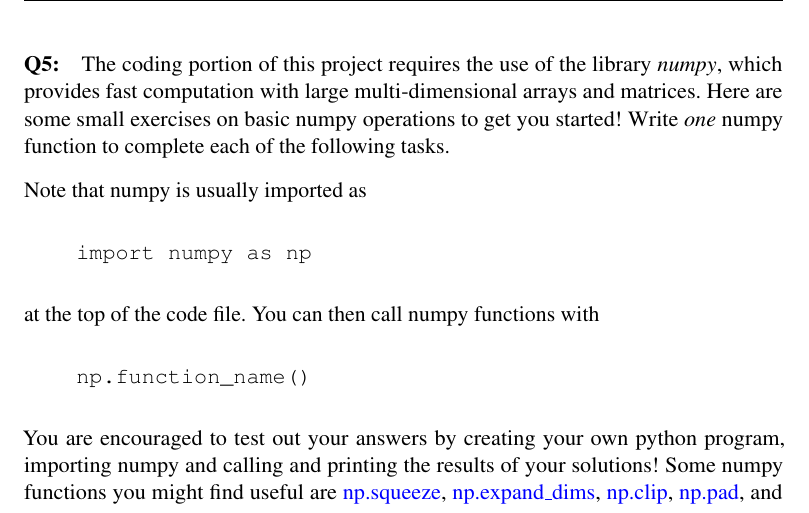
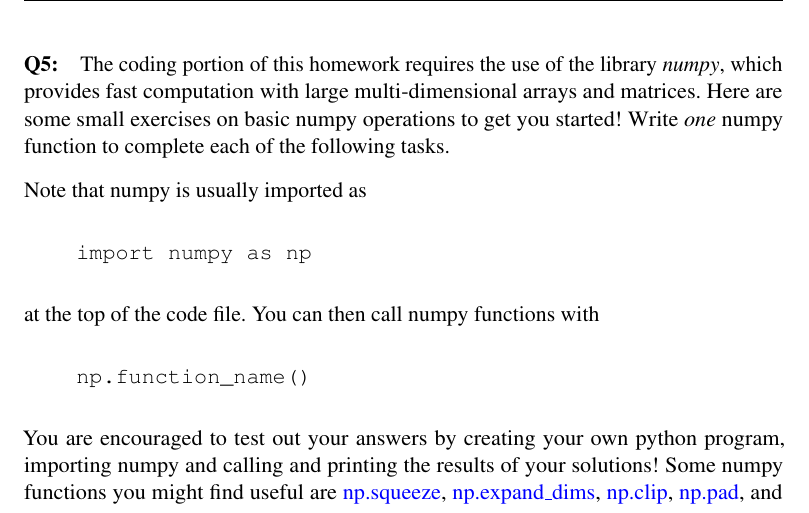
Before and after one commit to brown-ivl/CSCI2952-O_RobotExercises_Template, a LaTeX problem sheet (questions/Homework1_QuestionsTemplate.tex): part of page 9 of 13, cut so that both start at the same text. Compiled offline with pdfLaTeX.

Commit message:
Update Homework1_QuestionsTemplate.tex

```diff
--- a/questions/Homework1_QuestionsTemplate.tex
+++ b/questions/Homework1_QuestionsTemplate.tex
@@ -65,7 +65,7 @@
 
 \pagestyle{fancy}
 \fancyhf{}
-\lhead{Project 1 Questions}
+\lhead{Homework 1 Questions}
 \rhead{CSCI 1430}
 \lfoot{\textcolor{red}{Only
 \ifcase\thepage
@@ -363,7 +363,7 @@ plt.show()
 
 %%%%%%%%%%%%%%%%%%%%%%%%%%%%%%%%%%%
 \pagebreak
-\paragraph{Q5:} The coding portion of this project requires the use of the library \emph{numpy}, which provides fast computation with large multi-dimensional arrays and matrices. Here are some small exercises on basic numpy operations to get you started! Write \emph{one} numpy function to complete each of the following tasks.
+\paragraph{Q5:} The coding portion of this homework requires the use of the library \emph{numpy}, which provides fast computation with large multi-dimensional arrays and matrices. Here are some small exercises on basic numpy operations to get you started! Write \emph{one} numpy function to complete each of the following tasks.
 
 Note that numpy is usually imported as
 \begin{verbatim}
```
